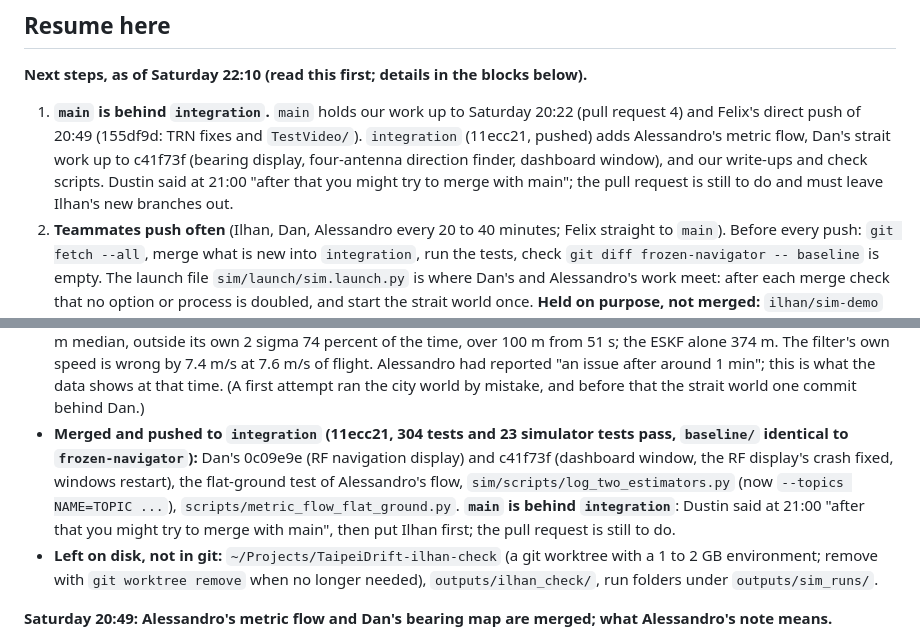
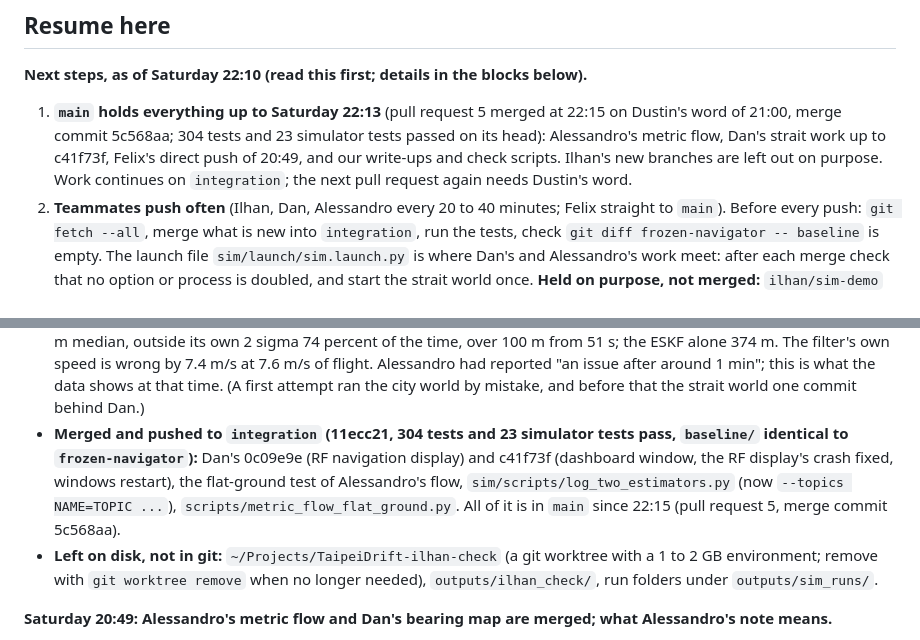
Before and after one commit to ferneediaz/TaipeiDrift, a Markdown page: session-notes/handoff.md, 2 parts joined by grey strips. Drawn GitHub-style.

Commit message:
Handoff and status: pull request 5 is merged, main holds everything up to 22:13 except Ilhan's new branches

```diff
--- a/session-notes/handoff.md
+++ b/session-notes/handoff.md
@@ -6,7 +6,7 @@ Last updated: Saturday 3 October 2026, 22:10. Code freeze Sunday 10:00, deck due
 
 **Next steps, as of Saturday 22:10 (read this first; details in the blocks below).**
 
-1. **`main` is behind `integration`.** `main` holds our work up to Saturday 20:22 (pull request 4) and Felix's direct push of 20:49 (155df9d: TRN fixes and `TestVideo/`). `integration` (11ecc21, pushed) adds Alessandro's metric flow, Dan's strait work up to c41f73f (bearing display, four-antenna direction finder, dashboard window), and our write-ups and check scripts. Dustin said at 21:00 "after that you might try to merge with main"; the pull request is still to do and must leave Ilhan's new branches out.
+1. **`main` holds everything up to Saturday 22:13** (pull request 5 merged at 22:15 on Dustin's word of 21:00, merge commit 5c568aa; 304 tests and 23 simulator tests passed on its head): Alessandro's metric flow, Dan's strait work up to c41f73f, Felix's direct push of 20:49, and our write-ups and check scripts. Ilhan's new branches are left out on purpose. Work continues on `integration`; the next pull request again needs Dustin's word.
 2. **Teammates push often** (Ilhan, Dan, Alessandro every 20 to 40 minutes; Felix straight to `main`). Before every push: `git fetch --all`, merge what is new into `integration`, run the tests, check `git diff frozen-navigator -- baseline` is empty. The launch file `sim/launch/sim.launch.py` is where Dan's and Alessandro's work meet: after each merge check that no option or process is doubled, and start the strait world once. **Held on purpose, not merged:** `ilhan/sim-demo` and the three newest commits of `research/offline-nav-evidence` (see the 22:10 block).
 3. **The main solution stays our frozen navigator and the fused filter** (sealed results 36.3 / 16.2 m and 32.2 / 11.5 m). Ilhan's navigator is a second option that he integrates himself in parallel (Dustin, 22:08). It is better in the median (2 to 9 m on our development flights) and not yet robust (lost on one of three flights without the truth, uncertainty not usable).
 4. **Live in the simulator, without GNSS, nothing holds well yet:** in the strait world the ships' bearings alone are about 55 m off, and the ESKF with the ships' fix about 83 m, outside its own bound most of the time (its speed is wrong by as much as the flight speed). Alessandro's flow speed works over flat ground (0.16 m/s) and fails over his city. For a live version of our fused filter the same three things are missing as before: the sun heading, weakening a far-off reading instead of turning it down, the map fixes. Dan may integrate the fused filter (Dustin: yes); he needs `soft_update`, the tilt correction, the drift budget and a start uncertainty of 3 m from `scripts/fused_replay.py`.
@@ -21,7 +21,7 @@ Last updated: Saturday 3 October 2026, 22:10. Code freeze Sunday 10:00, deck due
 - **Findings:** no truth leak in the position; the pictures are the simulated camera's frames; the map is our 2018 photo. But his own filter takes the tilt from the truth and the heading and height from the truth plus his own simulated errors (of the recorded sensors it reads only the camera), and his "truth removed" check keeps those. The 65 m loss: almost no fix for 225 m right after the cut, the ESKF has no heading sensor and its heading runs off (45 degrees after 600 m; that flight's gyroscope has a 1.4 degrees per second bias), the estimate leaves the 120 m window for good. That is the job of our sun sensor. His stated uncertainty holds 58 to 96 percent of the time (ours 100). In our flights the camera is tilted 6 to 11 degrees in cruise, up to 20 in turns; a degree is 1.1 to 2.1 m on the ground; our navigator knows no tilt.
 - **What would make his the main solution:** survive the 65 m flight (a heading source, and finding the map again after losing it), no crash on an empty window, an honest uncertainty, then one run on the sealed flights with frozen code (needs Dustin's word; the sealed flights stay untouched until then).
 - **The live strait run on the current version** (21:46 to 21:53, `sim/run.sh` defaults with Dan's c41f73f, 227 s; written up in `docs/simulation-results.md`): nothing crashed; ships' bearings alone 55 m median; the ESKF with the ships' fix 83 m median, outside its own 2 sigma 74 percent of the time, over 100 m from 51 s; the ESKF alone 374 m. The filter's own speed is wrong by 7.4 m/s at 7.6 m/s of flight. Alessandro had reported "an issue after around 1 min"; this is what the data shows at that time. (A first attempt ran the city world by mistake, and before that the strait world one commit behind Dan.)
-- **Merged and pushed to `integration` (11ecc21, 304 tests and 23 simulator tests pass, `baseline/` identical to `frozen-navigator`):** Dan's 0c09e9e (RF navigation display) and c41f73f (dashboard window, the RF display's crash fixed, windows restart), the flat-ground test of Alessandro's flow, `sim/scripts/log_two_estimators.py` (now `--topics NAME=TOPIC ...`), `scripts/metric_flow_flat_ground.py`. **`main` is behind `integration`**: Dustin said at 21:00 "after that you might try to merge with main", then put Ilhan first; the pull request is still to do.
+- **Merged and pushed to `integration` (11ecc21, 304 tests and 23 simulator tests pass, `baseline/` identical to `frozen-navigator`):** Dan's 0c09e9e (RF navigation display) and c41f73f (dashboard window, the RF display's crash fixed, windows restart), the flat-ground test of Alessandro's flow, `sim/scripts/log_two_estimators.py` (now `--topics NAME=TOPIC ...`), `scripts/metric_flow_flat_ground.py`. All of it is in `main` since 22:15 (pull request 5, merge commit 5c568aa).
 - **Left on disk, not in git:** `~/Projects/TaipeiDrift-ilhan-check` (a git worktree with a 1 to 2 GB environment; remove with `git worktree remove` when no longer needed), `outputs/ilhan_check/`, run folders under `outputs/sim_runs/`.
 
 **Saturday 20:49: Alessandro's metric flow and Dan's bearing map are merged; what Alessandro's note means.**
```
Also changed, not shown: other parts of session-notes/handoff.md (+1 -1 lines), docs/status-saturday.md (+1 -1 lines).
